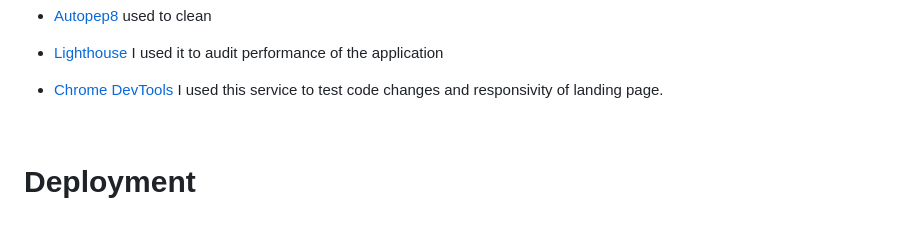
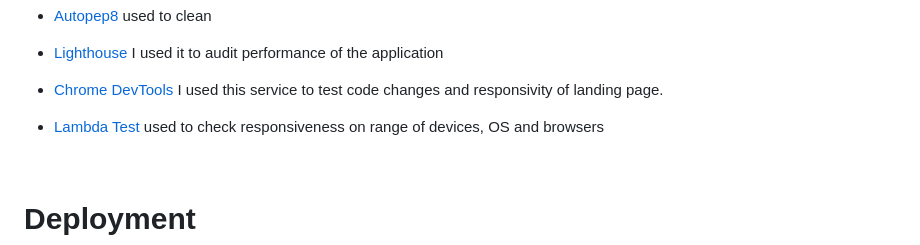
Before and after one commit to dandavies23/jargon-unchained, a Markdown page: README.md, the part around the change printed below. GitHub-like rendering; blank space fills up the shorter version.

```diff
--- a/README.md
+++ b/README.md
@@ -515,6 +515,8 @@ Testing and further details on compenents and features can be [found here](readm
 
 -   [Chrome DevTools ](https://developer.chrome.com/docs/devtools/)I used this service to test code changes and responsivity of landing page.
 
+- [Lambda Test](https://links.lambdatest.com/) used to check responsiveness on range of devices, OS and browsers
+
 
 
 # Deployment
```
Also changed, not shown: other parts of README.md (+1 -1 lines), TestingBugs.md (renamed from readme/TestingBugs.md, +11 -6 lines), readme/lighthouse-result.png (added), 4 other files.
